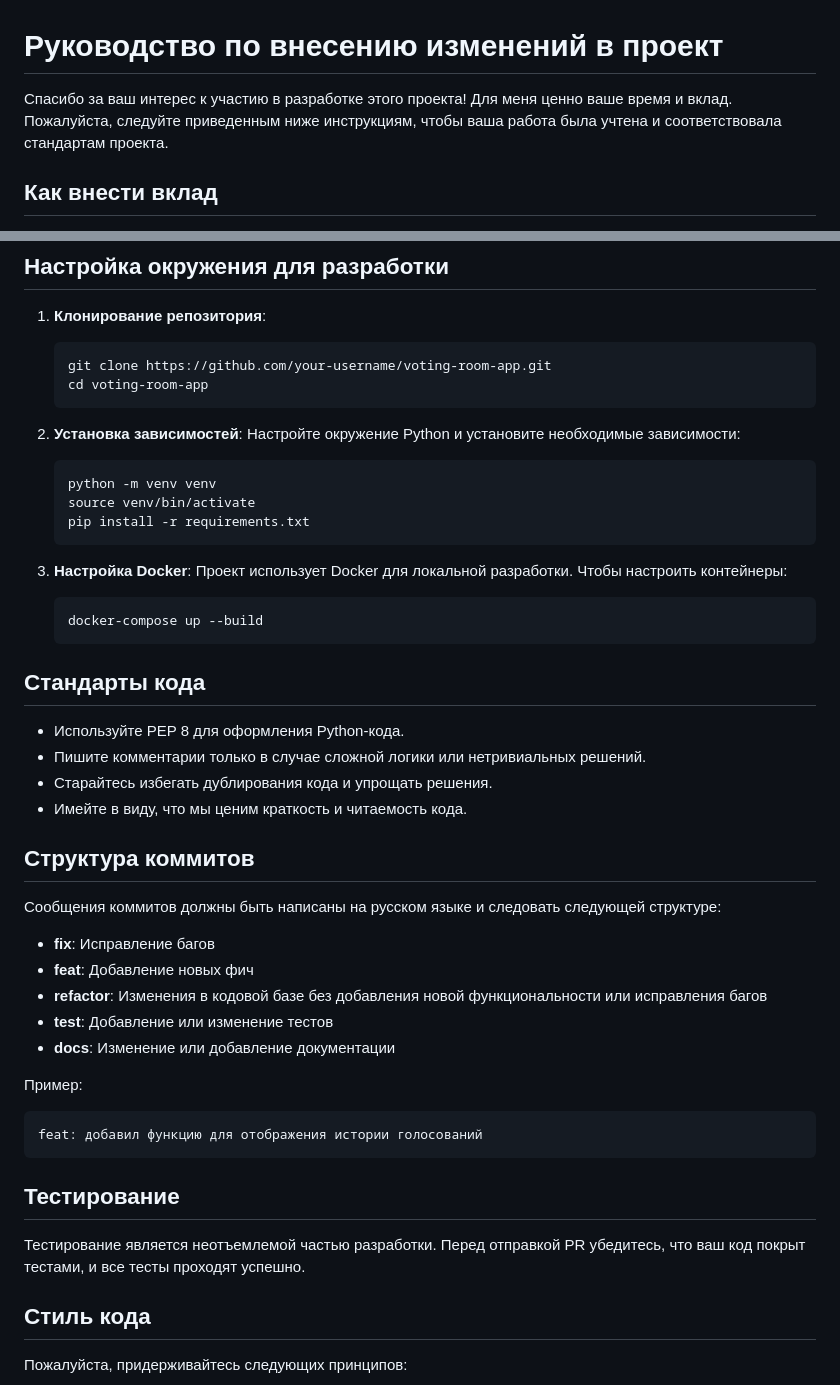
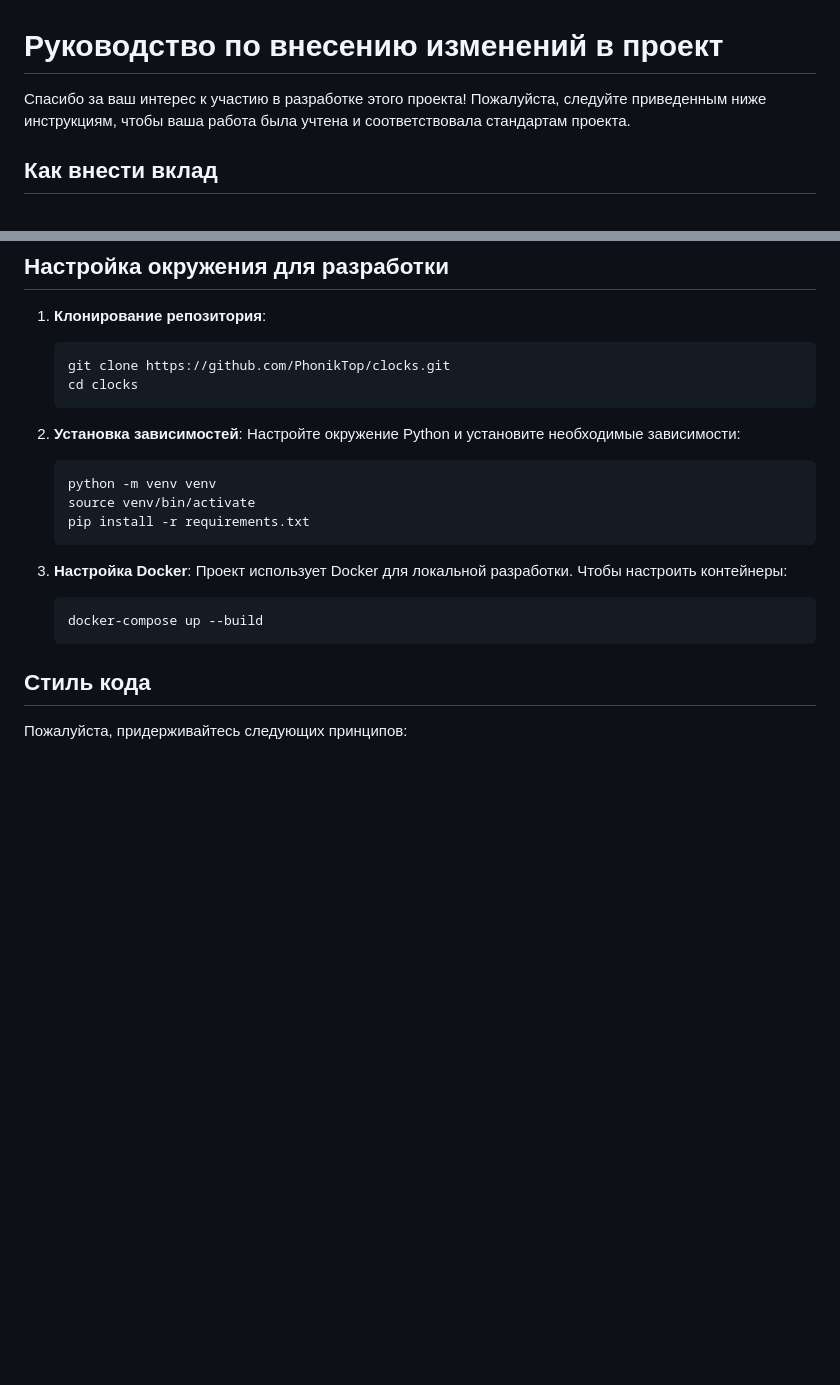
Before and after one commit to PhonikTop/clocks, a Markdown page: CONTRIBUTING.md, 2 parts joined by grey strips. GitHub-like rendering; blank space fills up the shorter version.

Commit message:
исправил мелкие косяки

````diff
--- a/CONTRIBUTING.md
+++ b/CONTRIBUTING.md
@@ -1,7 +1,7 @@
 
 # Руководство по внесению изменений в проект
 
-Спасибо за ваш интерес к участию в разработке этого проекта! Для меня ценно ваше время и вклад. Пожалуйста, следуйте приведенным ниже инструкциям, чтобы ваша работа была учтена и соответствовала стандартам проекта.
+Спасибо за ваш интерес к участию в разработке этого проекта! Пожалуйста, следуйте приведенным ниже инструкциям, чтобы ваша работа была учтена и соответствовала стандартам проекта.
 
 ## Как внести вклад
 
@@ -27,8 +27,8 @@
 
 1. **Клонирование репозитория**:
    ```bash
-   git clone https://github.com/your-username/voting-room-app.git
-   cd voting-room-app
+   git clone https://github.com/PhonikTop/clocks.git
+   cd clocks
    ```
 
 2. **Установка зависимостей**:
@@ -45,31 +45,6 @@
    docker-compose up --build
    ```
 
-## Стандарты кода
-
-- Используйте PEP 8 для оформления Python-кода.
-- Пишите комментарии только в случае сложной логики или нетривиальных решений.
-- Старайтесь избегать дублирования кода и упрощать решения.
-- Имейте в виду, что мы ценим краткость и читаемость кода.
-
-## Структура коммитов
-
-Сообщения коммитов должны быть написаны на русском языке и следовать следующей структуре:
-- **fix**: Исправление багов
-- **feat**: Добавление новых фич
-- **refactor**: Изменения в кодовой базе без добавления новой функциональности или исправления багов
-- **test**: Добавление или изменение тестов
-- **docs**: Изменение или добавление документации
-
-Пример:
-```
-feat: добавил функцию для отображения истории голосований
-```
-
-## Тестирование
-
-Тестирование является неотъемлемой частью разработки. Перед отправкой PR убедитесь, что ваш код покрыт тестами, и все тесты проходят успешно.
-
 ## Стиль кода
 
 Пожалуйста, придерживайтесь следующих принципов:
````
